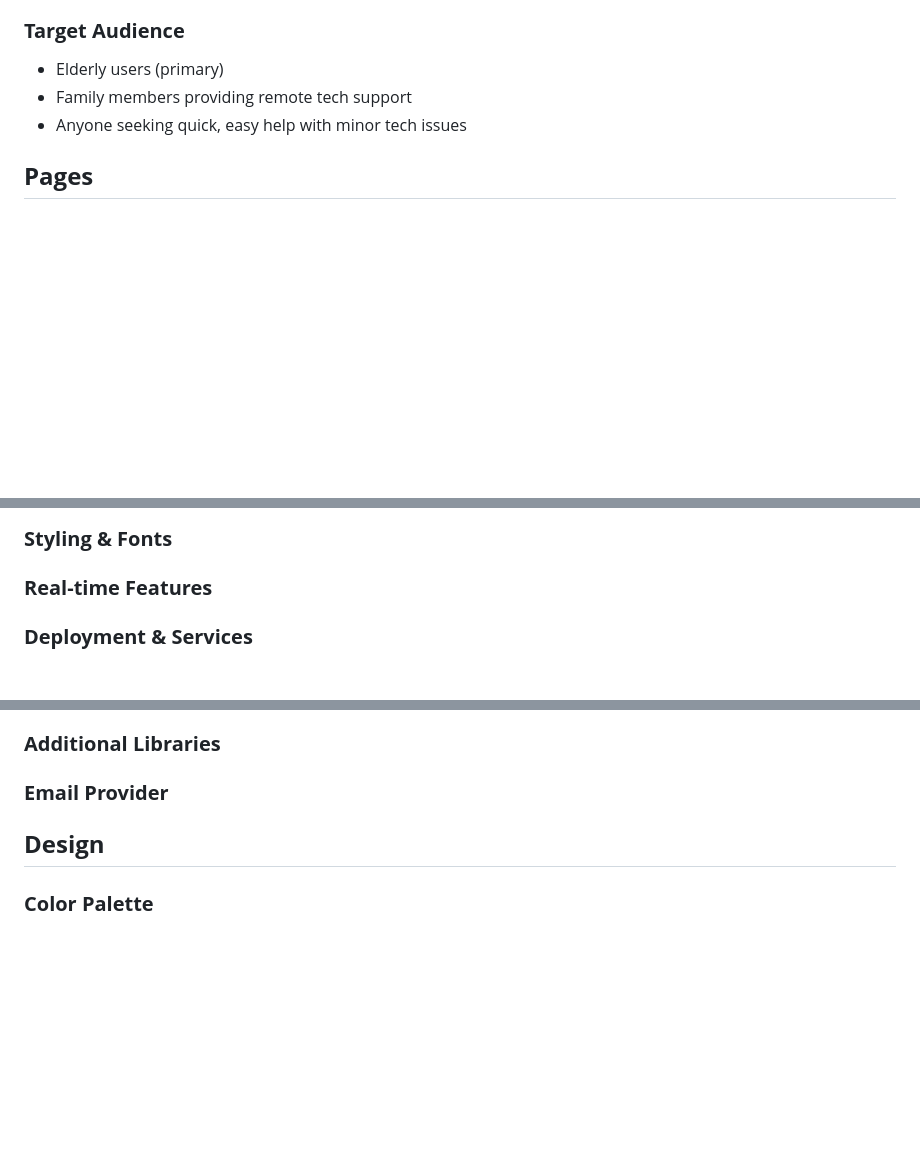
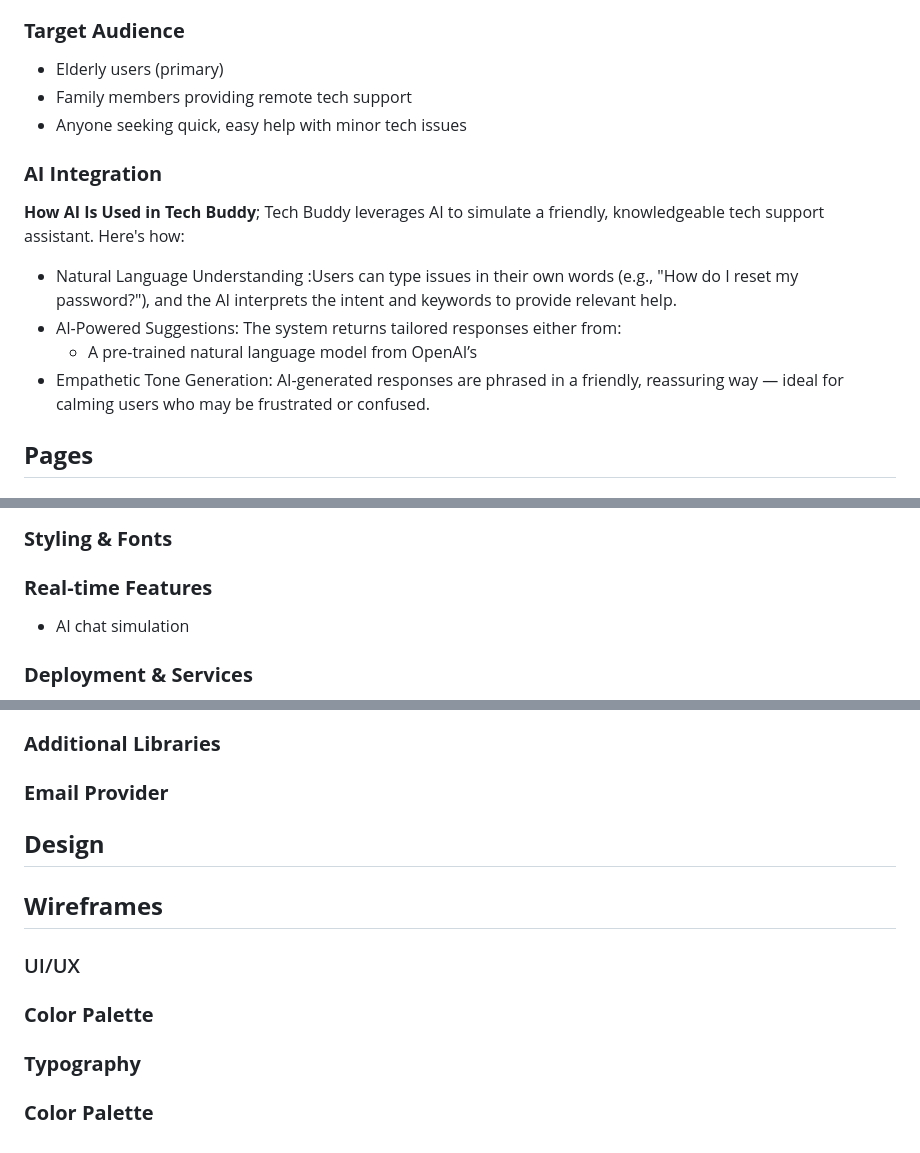
Before and after one commit to mattthughes/tech_buddy, a Markdown page: README.md, 3 parts joined by grey strips. Drawn GitHub-style; blank space fills up the shorter version.

Commit message:
Add AI integration to README

```diff
--- a/README.md
+++ b/README.md
@@ -85,6 +85,15 @@ Tech support from loved ones is usually just a call away but it can be stressful
  - Family members providing remote tech support
  - Anyone seeking quick, easy help with minor tech issues
 
+### **AI Integration**
+**How AI Is Used in Tech Buddy**;
+Tech Buddy leverages AI to simulate a friendly, knowledgeable tech support assistant. Here's how:
+ - Natural Language Understanding :Users can type issues in their own words (e.g., "How do I reset my password?"), and the AI interprets the intent and keywords to provide relevant help.
+ - AI-Powered Suggestions:
+  The system returns tailored responses either from:
+    * A pre-trained natural language model from OpenAI’s
+- Empathetic Tone Generation: AI-generated responses are phrased in a friendly, reassuring way — ideal for calming users who may be frustrated or confused.
+
 ## **Pages**
 
 ## **Tech Stack**
@@ -111,7 +120,7 @@ Tech support from loved ones is usually just a call away but it can be stressful
 
 
 ### **Real-time Features**
-
+ - AI chat simulation
 
 
 ### **Deployment & Services**
@@ -132,4 +141,11 @@ Tech support from loved ones is usually just a call away but it can be stressful
 
 ## **Design**
 
+## **Wireframes**
+
+### UI/UX
 ### **Color Palette**
+
+### **Typography**
+
+### **Color Palette**
```
